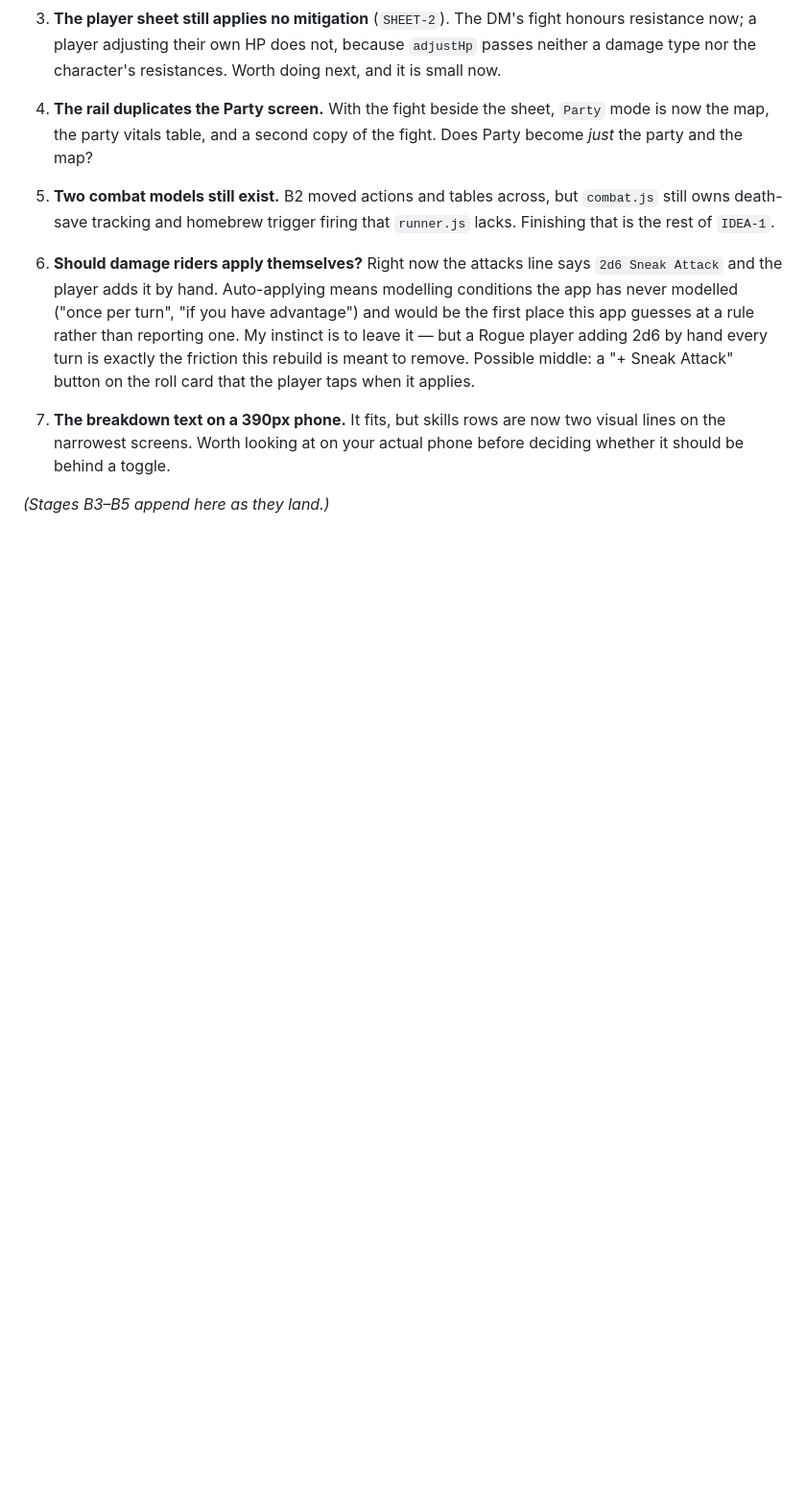
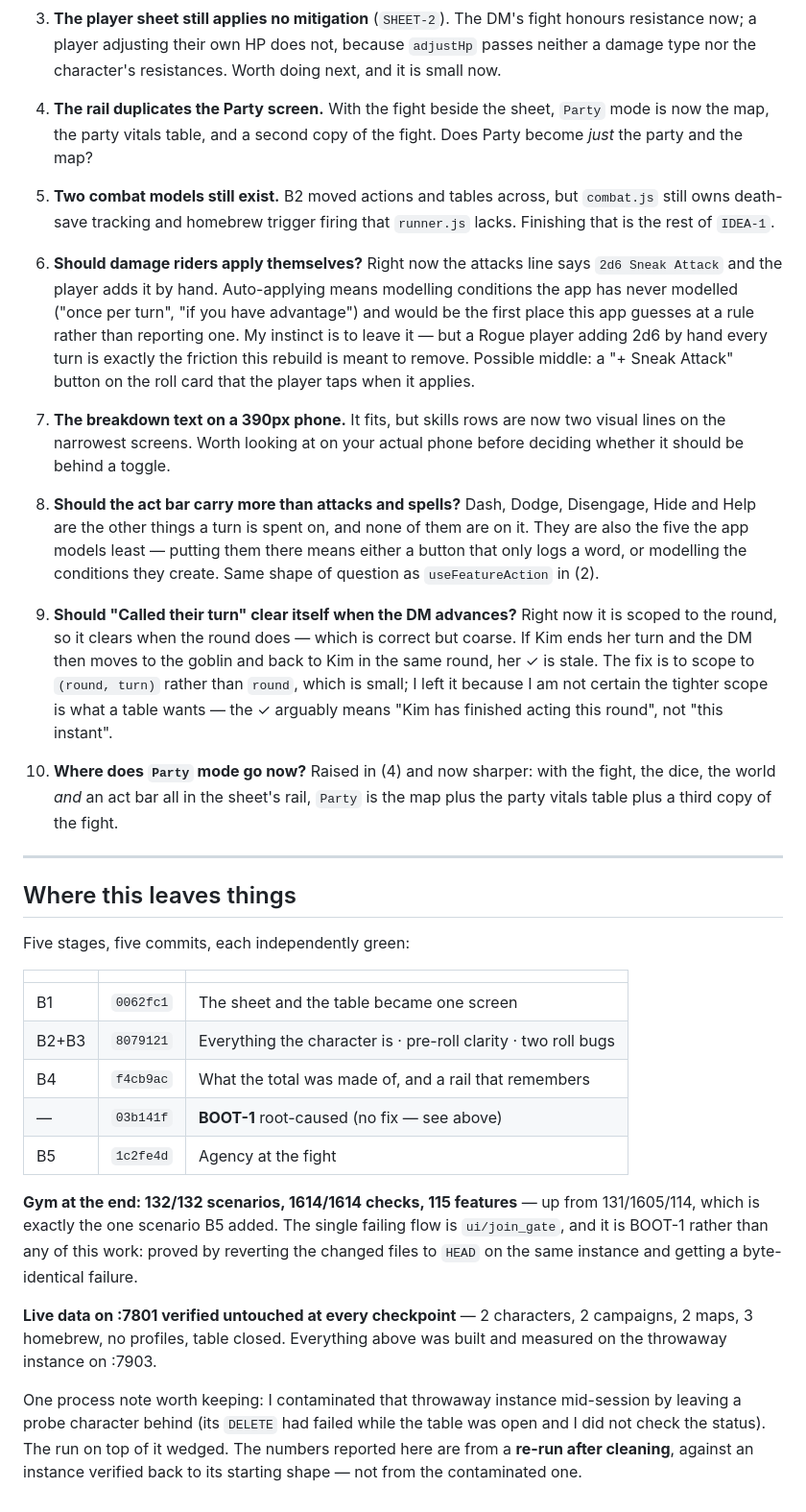
Before and after one commit to WildNixon/Toon-Anvil, a Markdown page: COCKPIT-LOG.md, the part around the change. Shown at 96% size. GitHub-like rendering; blank space fills up the shorter version.

Commit message:
COCKPIT-LOG: the whole cockpit rebuild, written to be read together
B4 and B5 appended, plus a closing section: the five commits, the final gym
numbers, the live-data check, and ten open questions to go over.

Includes the process note that the throwaway instance got contaminated
mid-session by a probe character whose DELETE failed unnoticed while the
table was open, and that the reported numbers come from a re-run after
cleaning rather than from the run on top of it.

Co-Authored-By: Claude Fable 5 <noreply@anthropic.com>

```diff
--- a/COCKPIT-LOG.md
+++ b/COCKPIT-LOG.md
@@ -353,4 +353,53 @@ It is the first thing I would do next.
    two visual lines on the narrowest screens. Worth looking at on your actual
    phone before deciding whether it should be behind a toggle.
 
-*(Stages B3–B5 append here as they land.)*
+8. **Should the act bar carry more than attacks and spells?** Dash, Dodge,
+   Disengage, Hide and Help are the other things a turn is spent on, and none
+   of them are on it. They are also the five the app models least — putting
+   them there means either a button that only logs a word, or modelling the
+   conditions they create. Same shape of question as `useFeatureAction` in
+   (2).
+
+9. **Should "Called their turn" clear itself when the DM advances?** Right
+   now it is scoped to the round, so it clears when the round does — which is
+   correct but coarse. If Kim ends her turn and the DM then moves to the
+   goblin and back to Kim in the same round, her ✓ is stale. The fix is to
+   scope to `(round, turn)` rather than `round`, which is small; I left it
+   because I am not certain the tighter scope is what a table wants — the ✓
+   arguably means "Kim has finished acting this round", not "this instant".
+
+10. **Where does `Party` mode go now?** Raised in (4) and now sharper: with
+    the fight, the dice, the world *and* an act bar all in the sheet's rail,
+    `Party` is the map plus the party vitals table plus a third copy of the
+    fight.
+
+---
+
+## Where this leaves things
+
+Five stages, five commits, each independently green:
+
+| | | |
+|---|---|---|
+| B1 | `0062fc1` | The sheet and the table became one screen |
+| B2+B3 | `8079121` | Everything the character is · pre-roll clarity · two roll bugs |
+| B4 | `f4cb9ac` | What the total was made of, and a rail that remembers |
+| — | `03b141f` | **BOOT-1** root-caused (no fix — see above) |
+| B5 | `1c2fe4d` | Agency at the fight |
+
+**Gym at the end: 132/132 scenarios, 1614/1614 checks, 115 features** — up
+from 131/1605/114, which is exactly the one scenario B5 added. The single
+failing flow is `ui/join_gate`, and it is BOOT-1 rather than any of this
+work: proved by reverting the changed files to `HEAD` on the same instance
+and getting a byte-identical failure.
+
+**Live data on :7801 verified untouched at every checkpoint** — 2 characters,
+2 campaigns, 2 maps, 3 homebrew, no profiles, table closed. Everything above
+was built and measured on the throwaway instance on :7903.
+
+One process note worth keeping: I contaminated that throwaway instance
+mid-session by leaving a probe character behind (its `DELETE` had failed
+while the table was open and I did not check the status). The run on top of
+it wedged. The numbers reported here are from a **re-run after cleaning**,
+against an instance verified back to its starting shape — not from the
+contaminated one.
```
